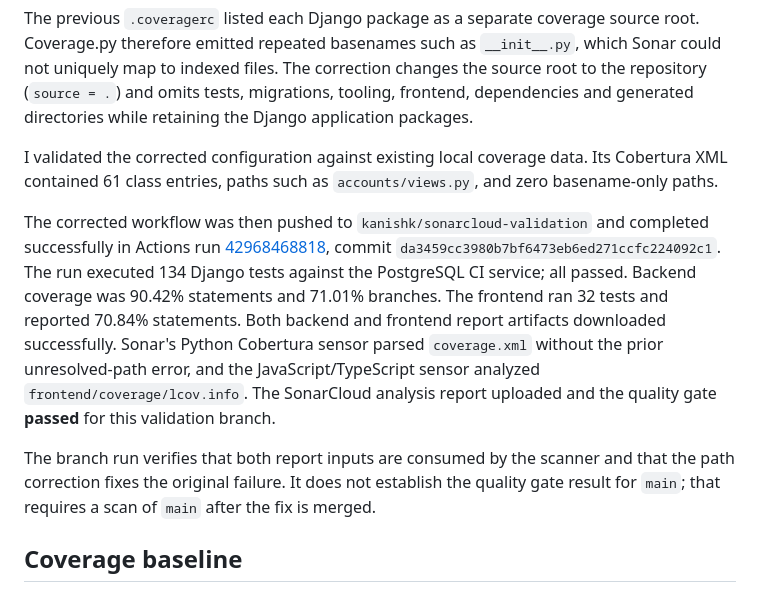
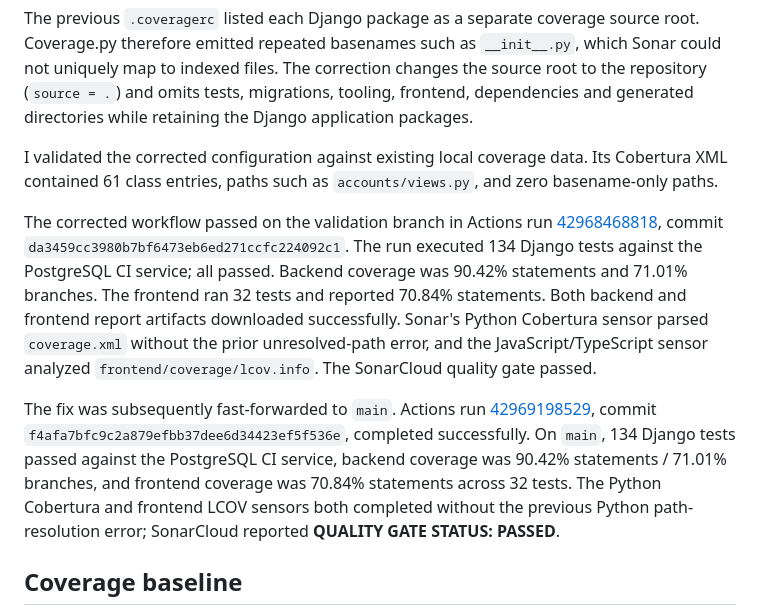
Before and after one commit to PESU-HMS-Team12/hostel-management-system, a Markdown page: SONARQUBE_STATIC_ANALYSIS.md, the part around the change. GitHub-like rendering.

Commit message:
docs: record main SonarCloud quality gate result

```diff
--- a/SONARQUBE_STATIC_ANALYSIS.md
+++ b/SONARQUBE_STATIC_ANALYSIS.md
@@ -28,9 +28,9 @@ The previous `.coveragerc` listed each Django package as a separate coverage sou
 
 I validated the corrected configuration against existing local coverage data. Its Cobertura XML contained 61 class entries, paths such as `accounts/views.py`, and zero basename-only paths.
 
-The corrected workflow was then pushed to `kanishk/sonarcloud-validation` and completed successfully in Actions run [42968468818](https://github.com/PESU-HMS-Team12/hostel-management-system/actions/runs/42968468818), commit `da3459cc3980b7bf6473eb6ed271ccfc224092c1`. The run executed 134 Django tests against the PostgreSQL CI service; all passed. Backend coverage was 90.42% statements and 71.01% branches. The frontend ran 32 tests and reported 70.84% statements. Both backend and frontend report artifacts downloaded successfully. Sonar's Python Cobertura sensor parsed `coverage.xml` without the prior unresolved-path error, and the JavaScript/TypeScript sensor analyzed `frontend/coverage/lcov.info`. The SonarCloud analysis report uploaded and the quality gate **passed** for this validation branch.
+The corrected workflow passed on the validation branch in Actions run [42968468818](https://github.com/PESU-HMS-Team12/hostel-management-system/actions/runs/42968468818), commit `da3459cc3980b7bf6473eb6ed271ccfc224092c1`. The run executed 134 Django tests against the PostgreSQL CI service; all passed. Backend coverage was 90.42% statements and 71.01% branches. The frontend ran 32 tests and reported 70.84% statements. Both backend and frontend report artifacts downloaded successfully. Sonar's Python Cobertura sensor parsed `coverage.xml` without the prior unresolved-path error, and the JavaScript/TypeScript sensor analyzed `frontend/coverage/lcov.info`. The SonarCloud quality gate passed.
 
-The branch run verifies that both report inputs are consumed by the scanner and that the path correction fixes the original failure. It does not establish the quality gate result for `main`; that requires a scan of `main` after the fix is merged.
+The fix was subsequently fast-forwarded to `main`. Actions run [42969198529](https://github.com/PESU-HMS-Team12/hostel-management-system/actions/runs/42969198529), commit `f4afa7bfc9c2a879efbb37dee6d34423ef5f536e`, completed successfully. On `main`, 134 Django tests passed against the PostgreSQL CI service, backend coverage was 90.42% statements / 71.01% branches, and frontend coverage was 70.84% statements across 32 tests. The Python Cobertura and frontend LCOV sensors both completed without the previous Python path-resolution error; SonarCloud reported **QUALITY GATE STATUS: PASSED**.
 
 ## Coverage baseline
 
```
